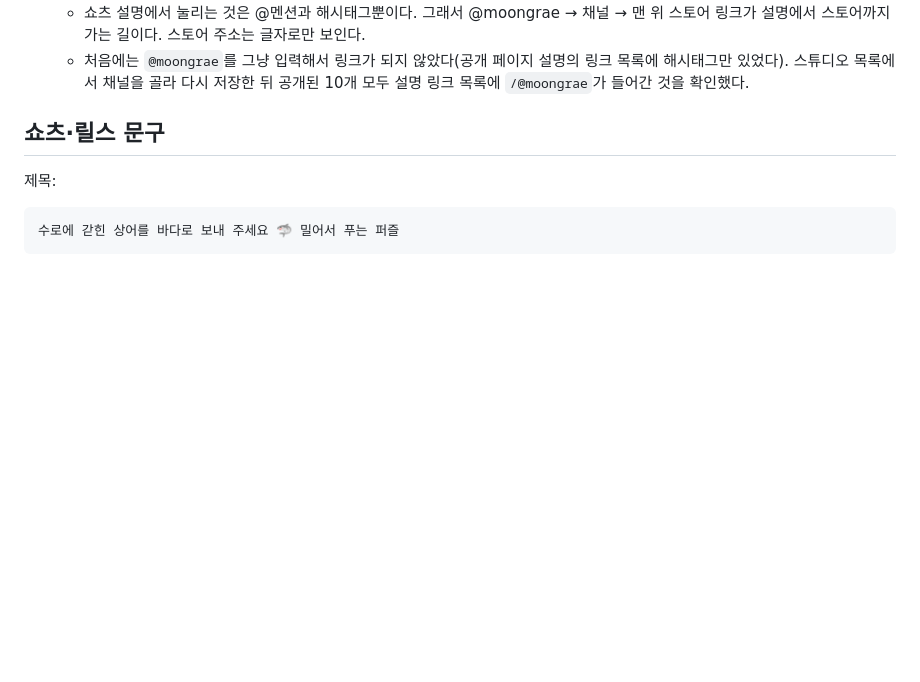
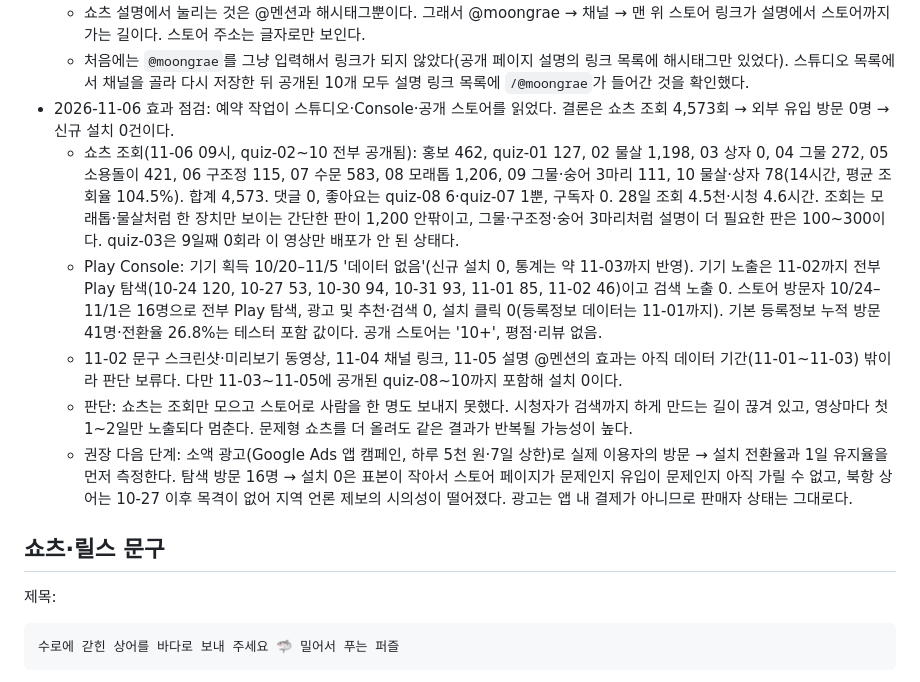
Before and after one commit to kongrae/bukang-sea, a Markdown page: docs/PROMO.md, the part around the change. GitHub-like rendering; blank space fills up the shorter version.

Commit message:
홍보 기록: 문제형 쇼츠 10개 효과 점검(11/6)
Co-Authored-By: Claude Opus 5.5 <noreply@anthropic.com>

```diff
--- a/docs/PROMO.md
+++ b/docs/PROMO.md
@@ -97,6 +97,12 @@
 - 2026-11-05 사용자 요청으로 쇼츠 11개(홍보·quiz-01~10, quiz-10은 공개 예약 상태) 설명의 "구글 플레이에서 '상어 SOS' 검색" 아래에 '설치 링크는 @moongrae 프로필 맨 위에 있어요'와 스토어 주소를 넣었다. 홍보 쇼츠는 주소가 이미 있어서 안내 줄만 넣었다.
   - 쇼츠 설명에서 눌리는 것은 @멘션과 해시태그뿐이다. 그래서 @moongrae → 채널 → 맨 위 스토어 링크가 설명에서 스토어까지 가는 길이다. 스토어 주소는 글자로만 보인다.
   - 처음에는 `@moongrae`를 그냥 입력해서 링크가 되지 않았다(공개 페이지 설명의 링크 목록에 해시태그만 있었다). 스튜디오 목록에서 채널을 골라 다시 저장한 뒤 공개된 10개 모두 설명 링크 목록에 `/@moongrae`가 들어간 것을 확인했다.
+- 2026-11-06 효과 점검: 예약 작업이 스튜디오·Console·공개 스토어를 읽었다. 결론은 쇼츠 조회 4,573회 → 외부 유입 방문 0명 → 신규 설치 0건이다.
+  - 쇼츠 조회(11-06 09시, quiz-02~10 전부 공개됨): 홍보 462, quiz-01 127, 02 물살 1,198, 03 상자 0, 04 그물 272, 05 소용돌이 421, 06 구조정 115, 07 수문 583, 08 모래톱 1,206, 09 그물·숭어 3마리 111, 10 물살·상자 78(14시간, 평균 조회율 104.5%). 합계 4,573. 댓글 0, 좋아요는 quiz-08 6·quiz-07 1뿐, 구독자 0. 28일 조회 4.5천·시청 4.6시간. 조회는 모래톱·물살처럼 한 장치만 보이는 간단한 판이 1,200 안팎이고, 그물·구조정·숭어 3마리처럼 설명이 더 필요한 판은 100~300이다. quiz-03은 9일째 0회라 이 영상만 배포가 안 된 상태다.
+  - Play Console: 기기 획득 10/20–11/5 '데이터 없음'(신규 설치 0, 통계는 약 11-03까지 반영). 기기 노출은 11-02까지 전부 Play 탐색(10-24 120, 10-27 53, 10-30 94, 10-31 93, 11-01 85, 11-02 46)이고 검색 노출 0. 스토어 방문자 10/24–11/1은 16명으로 전부 Play 탐색, 광고 및 추천·검색 0, 설치 클릭 0(등록정보 데이터는 11-01까지). 기본 등록정보 누적 방문 41명·전환율 26.8%는 테스터 포함 값이다. 공개 스토어는 '10+', 평점·리뷰 없음.
+  - 11-02 문구 스크린샷·미리보기 동영상, 11-04 채널 링크, 11-05 설명 @멘션의 효과는 아직 데이터 기간(11-01~11-03) 밖이라 판단 보류다. 다만 11-03~11-05에 공개된 quiz-08~10까지 포함해 설치 0이다.
+  - 판단: 쇼츠는 조회만 모으고 스토어로 사람을 한 명도 보내지 못했다. 시청자가 검색까지 하게 만드는 길이 끊겨 있고, 영상마다 첫 1~2일만 노출되다 멈춘다. 문제형 쇼츠를 더 올려도 같은 결과가 반복될 가능성이 높다.
+  - 권장 다음 단계: 소액 광고(Google Ads 앱 캠페인, 하루 5천 원·7일 상한)로 실제 이용자의 방문 → 설치 전환율과 1일 유지율을 먼저 측정한다. 탐색 방문 16명 → 설치 0은 표본이 작아서 스토어 페이지가 문제인지 유입이 문제인지 아직 가릴 수 없고, 북항 상어는 10-27 이후 목격이 없어 지역 언론 제보의 시의성이 떨어졌다. 광고는 앱 내 결제가 아니므로 판매자 상태는 그대로다.
 
 ## 쇼츠·릴스 문구
 
```
